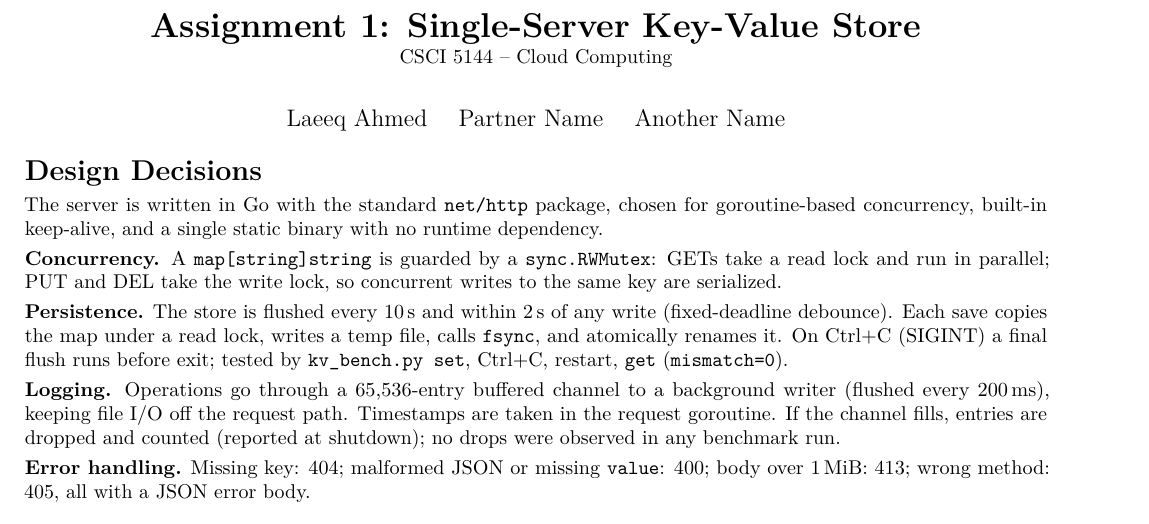
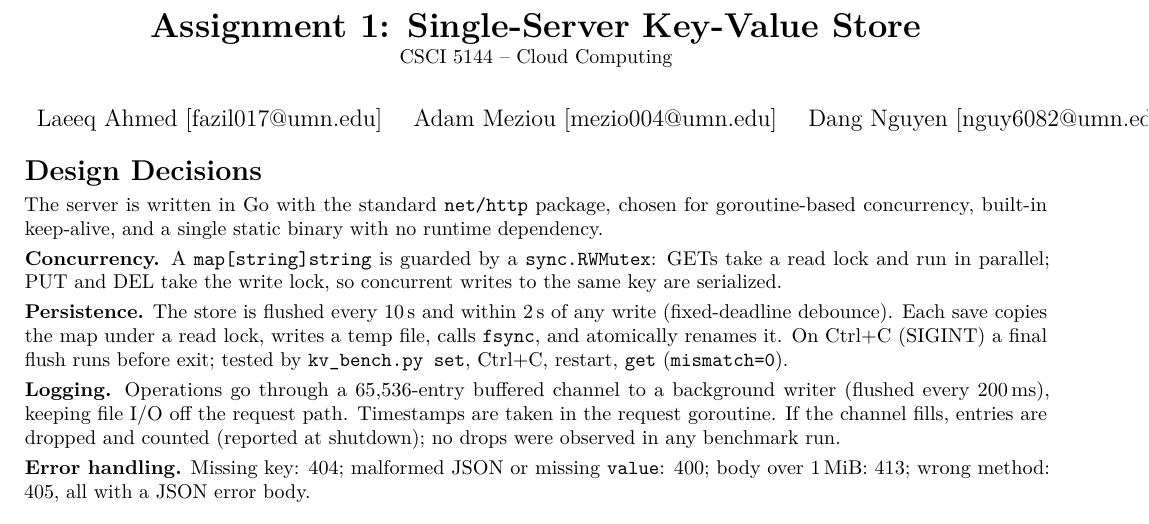
Before and after one commit to Laeeq14/CSCI_5144_Assignments, a LaTeX problem sheet (Assignment 1/report.tex): part of the page, cut so that both start at the same text. Compiled offline with pdfLaTeX.

Commit message:
Updated author names

```diff
--- a/Assignment 1/report.tex
+++ b/Assignment 1/report.tex
@@ -10,7 +10,7 @@
 
 \title{\vspace{-2em}\textbf{Assignment 1: Single-Server Key-Value Store}\\[1pt]
 \normalsize CSCI 5144 -- Cloud Computing}
-\author{Laeeq Ahmed \quad Partner Name \quad Another Name}
+\author{Laeeq Ahmed [fazil017@umn.edu] \quad Adam Meziou [mezio004@umn.edu] \quad Dang Nguyen [nguy6082@umn.edu] \quad Yassir Abdalla [abdal167@umn.edu] \quad Younus Ali [ali00380@umn.edu]}
 \date{}
 
 \begin{document}
```
